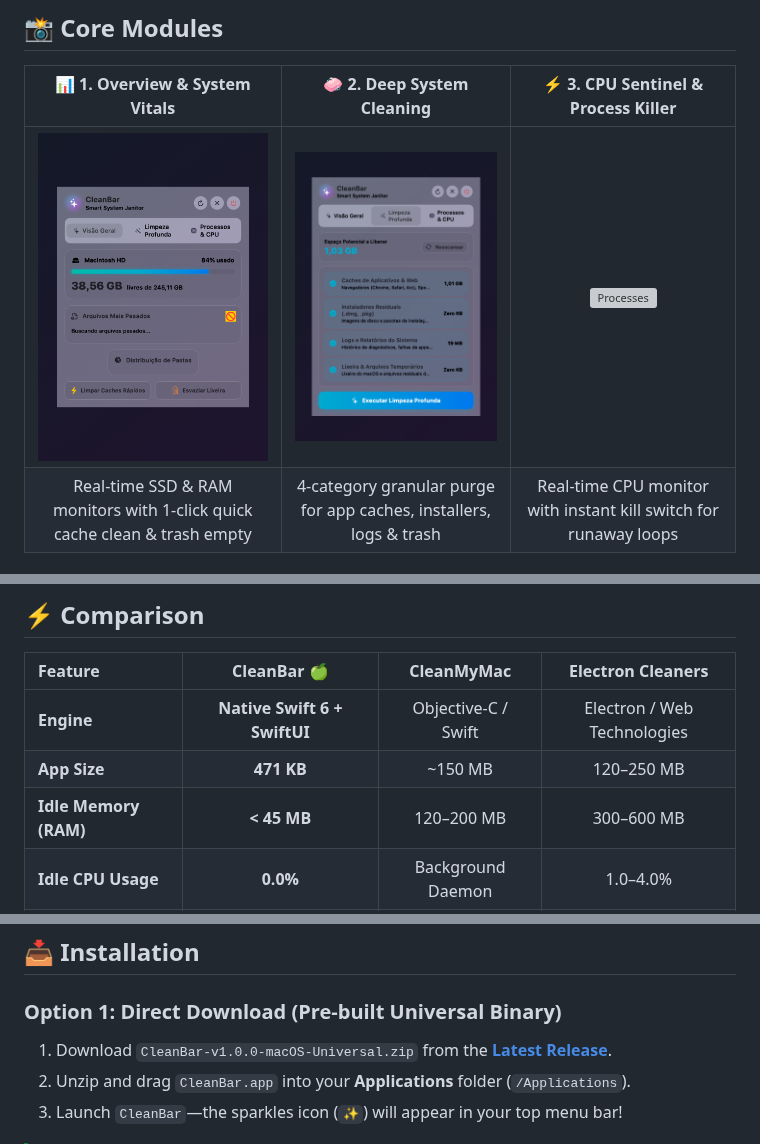
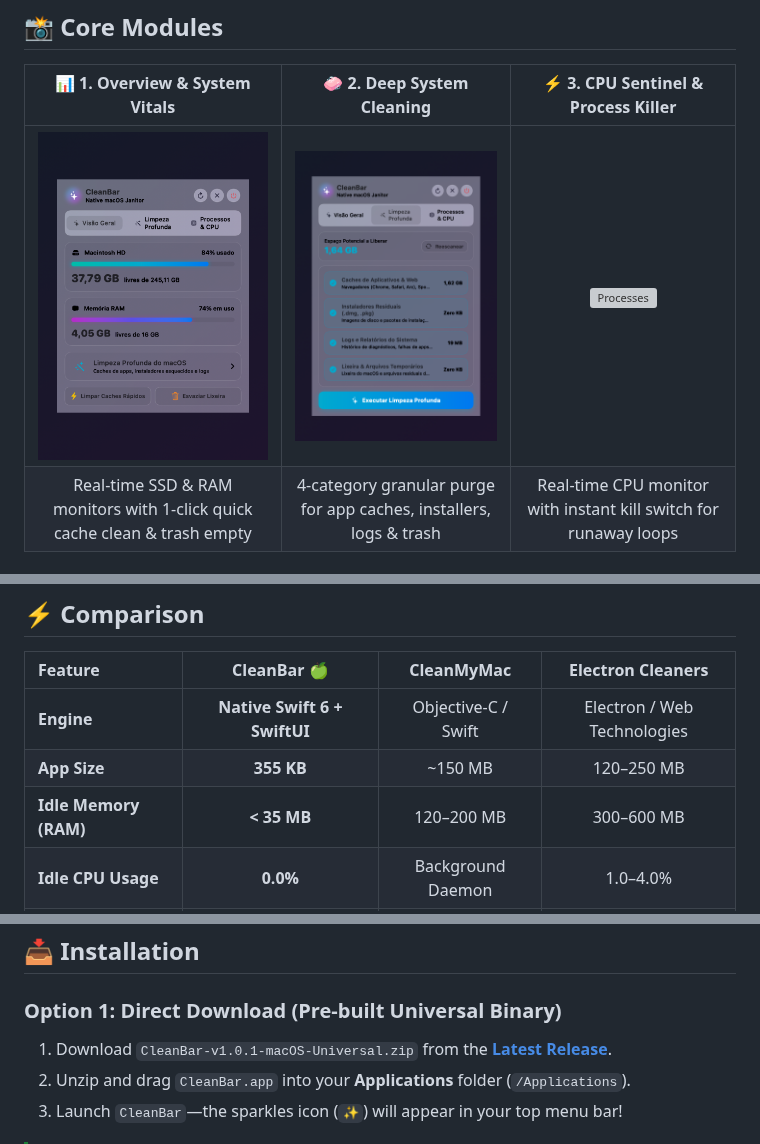
Before and after one commit to JulioJCLF/CleanBar, a Markdown page: README.md, 3 parts joined by grey strips. Drawn GitHub-style; pictures changed too: assets/cleanbar-dashboard.png, assets/cleanbar-deepclean.png; grey boxes are pictures that could not be loaded.

Commit message:
chore(release): v1.0.1 - performance & reliability update
- CleanBar v1.0.1 macOS Universal package (355 KB)
- Updated Retina screenshots and animated GIF/MP4 showcases
- Updated README metrics

```diff
--- a/README.md
+++ b/README.md
@@ -89,8 +89,8 @@ Most utilities designed to solve this are either **heavy Electron applications**
 | Feature | CleanBar 🍏 | CleanMyMac | Electron Cleaners |
 | :--- | :---: | :---: | :---: |
 | **Engine** | **Native Swift 6 + SwiftUI** | Objective-C / Swift | Electron / Web Technologies |
-| **App Size** | **471 KB** | ~150 MB | 120–250 MB |
-| **Idle Memory (RAM)** | **< 45 MB** | 120–200 MB | 300–600 MB |
+| **App Size** | **355 KB** | ~150 MB | 120–250 MB |
+| **Idle Memory (RAM)** | **< 35 MB** | 120–200 MB | 300–600 MB |
 | **Idle CPU Usage** | **0.0%** | Background Daemon | 1.0–4.0% |
 | **Price** | **100% Free & Open Source** | $39.95 / year | Subscription / Freemium |
 | **Design** | **Native Frosted Glass Popover** | Custom Window | Web HTML/CSS |
@@ -101,7 +101,7 @@ Most utilities designed to solve this are either **heavy Electron applications**
 ## 📥 Installation
 
 ### Option 1: Direct Download (Pre-built Universal Binary)
-1. Download `CleanBar-v1.0.0-macOS-Universal.zip` from the **[Latest Release](https://github.com/JulioJCLF/CleanBar/releases/latest)**.
+1. Download `CleanBar-v1.0.1-macOS-Universal.zip` from the **[Latest Release](https://github.com/JulioJCLF/CleanBar/releases/latest)**.
 2. Unzip and drag `CleanBar.app` into your **Applications** folder (`/Applications`).
 3. Launch `CleanBar`—the sparkles icon (`✨`) will appear in your top menu bar!
 
```
Also changed, not shown: assets/cleanbar-demo.gif, 3 other files.
